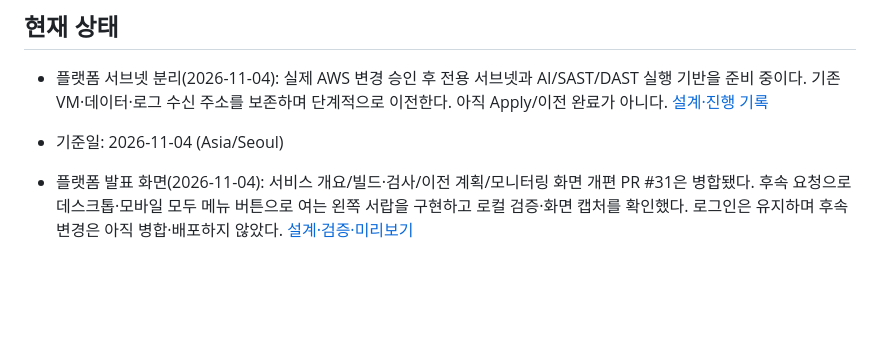
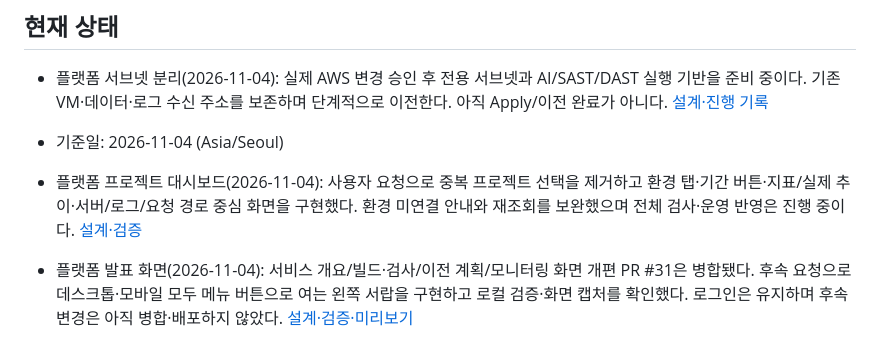
Before and after one commit to 2026-sbh-delta/delta-network-gateway, a Markdown page: docs/README.md, the part around the change. GitHub-like rendering; blank space fills up the shorter version.

```diff
--- a/docs/README.md
+++ b/docs/README.md
@@ -5,6 +5,7 @@
 - 플랫폼 서브넷 분리(2026-11-04): 실제 AWS 변경 승인 후 전용 서브넷과 AI/SAST/DAST 실행 기반을 준비 중이다. 기존 VM·데이터·로그 수신 주소를 보존하며 단계적으로 이전한다. 아직 Apply/이전 완료가 아니다. [설계·진행 기록](ai-dlc/platform-subnets.md)
 
 - 기준일: 2026-11-04 (Asia/Seoul)
+- 플랫폼 프로젝트 대시보드(2026-11-04): 사용자 요청으로 중복 프로젝트 선택을 제거하고 환경 탭·기간 버튼·지표/실제 추이·서버/로그/요청 경로 중심 화면을 구현했다. 환경 미연결 안내와 재조회를 보완했으며 전체 검사·운영 반영은 진행 중이다. [설계·검증](ai-dlc/platform-presentation.md)
 - 플랫폼 발표 화면(2026-11-04): 서비스 개요/빌드·검사/이전 계획/모니터링 화면 개편 PR #31은 병합됐다. 후속 요청으로 데스크톱·모바일 모두 메뉴 버튼으로 여는 왼쪽 서랍을 구현하고 로컬 검증·화면 캡처를 확인했다. 로그인은 유지하며 후속 변경은 아직 병합·배포하지 않았다. [설계·검증·미리보기](ai-dlc/platform-presentation.md)
 - 플랫폼 중앙 로그(2026-11-04): [PR #34](https://github.com/2026-sbh-delta/delta-network-gateway/pull/34)를 전체 CI 통과 후 main에 병합했다. AWS CloudWatch Logs Destination/Kinesis/Lambda와 GCP Cloud Logging Sink/PubSub/WIF 수집기를 플랫폼 계정(616723161368, 서울)에 별도 배포했고 양쪽 실제 수신·최종 Plan No changes를 확인했다. 기존 네트워크 계정 수집기는 유지한다. AWS 팀원 로그 그룹의 구독 추가와 플랫폼 웹 조회 연결은 별도다. [팀원 연결 안내](../platform/deploy/logging/README.md) · [진행·검증 기록](ai-dlc/platform-central-logging.md)
 - 온프레미스 연결(2026-11-04): [PR #32](https://github.com/2026-sbh-delta/delta-network-gateway/pull/32)를 전체 CI 통과 후 main에 병합했다. k3s 실행기·팀 DAST 등록·OTel 호스트 관측/화면을 추가하고 실제 VM의 동일 이미지·HTTP·권한·통신 차단·정리와 CPU/메모리/디스크 수집을 확인했다. 기존 앱·DB는 보존했고 Collector 서비스는 중지 상태다. 팀에서 VPN/TGW 연결 중이므로 AWS 플랫폼 활성화·중앙 관측 전송·실제 DAST 공격 검사는 후속이다. [진행·검증 기록](ai-dlc/platform-onprem.md)
```
Also changed, not shown: docs/ai-dlc/platform-presentation.md (+20 -0 lines), platform/web/README.md (+4 -0 lines), docs/images/project-dashboard/desktop.png (added), docs/images/project-dashboard/empty.png (added), docs/images/project-dashboard/mobile.png (added), 5 other files.
